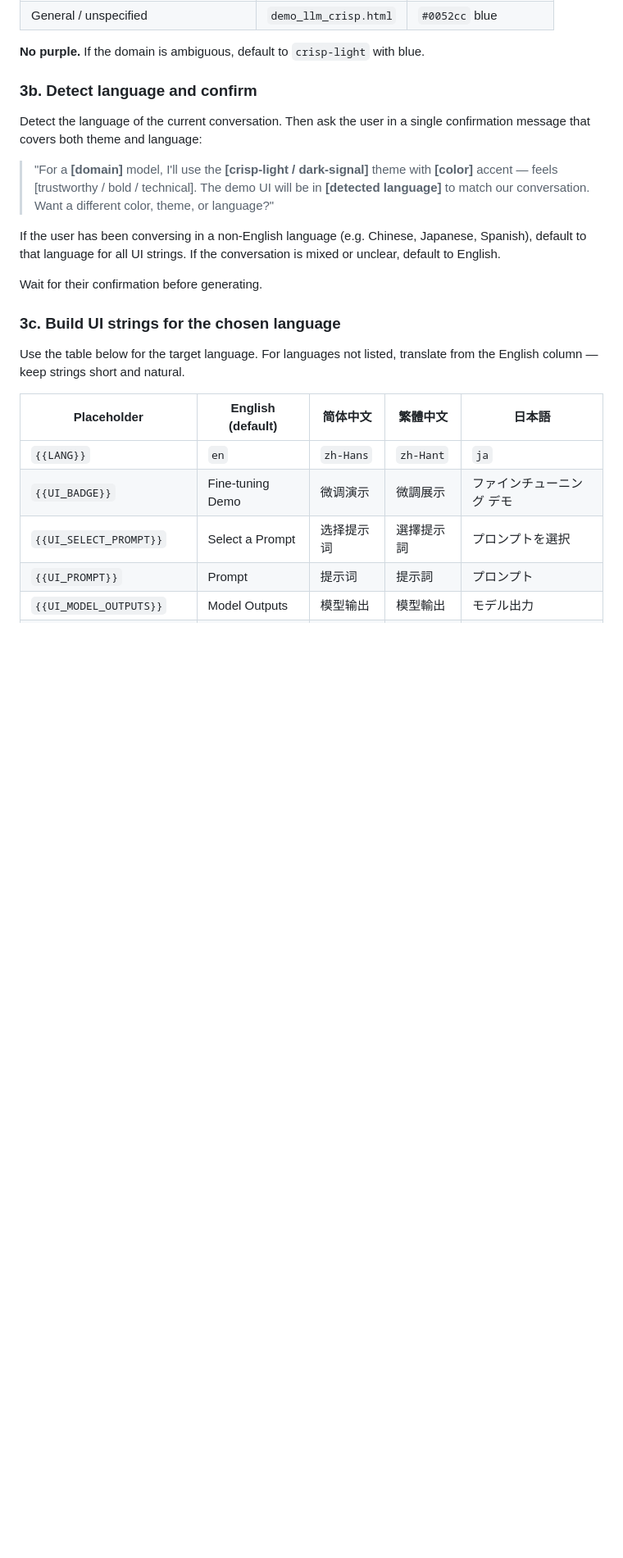
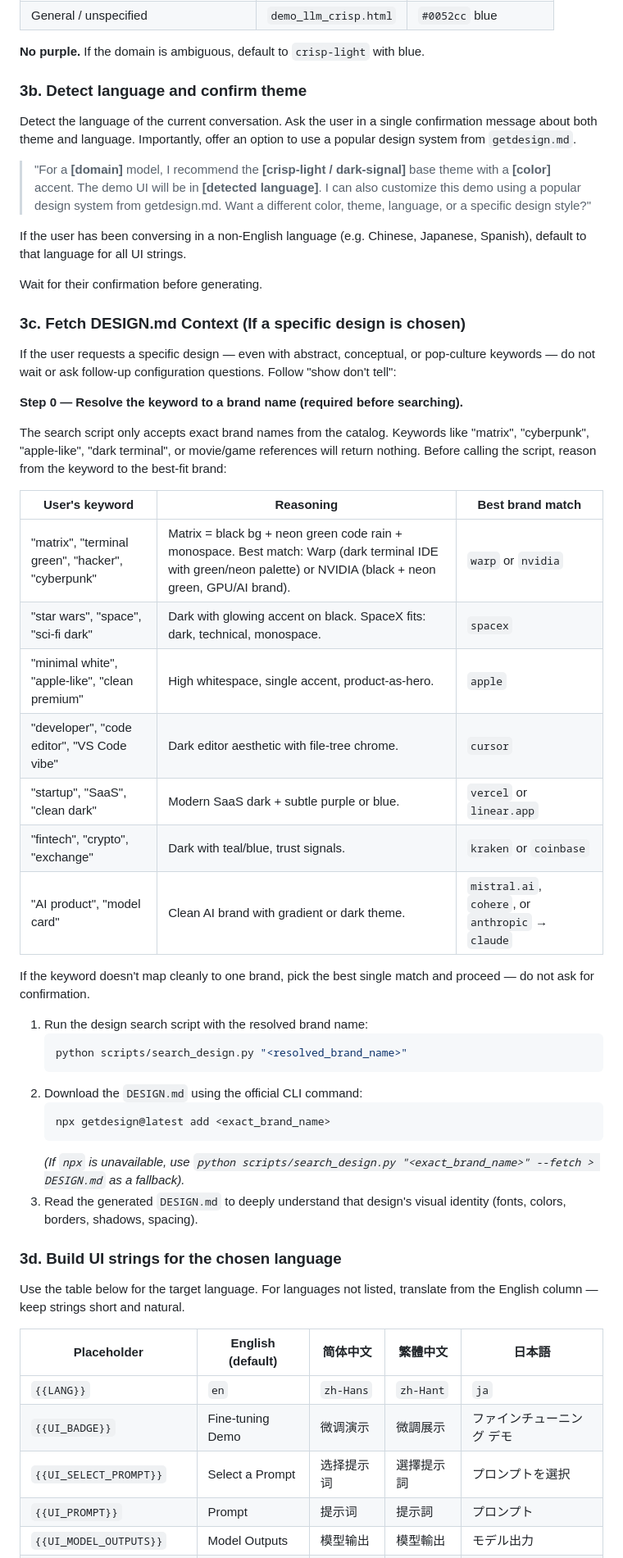
Before and after one commit to TYH-labs/unsloth-buddy, a Markdown page: sub-skills/demo_builder.md, the part around one of its changes. Shown at 82% size. Rendered like a GitHub page; blank space fills up the shorter version.

Commit message:
feat: add keyword-to-brand mapping and deep/shallow override guidance to demo builder
- Step 3c: auto-resolve conceptual/movie keywords (e.g. "matrix") to best-fit
  brand before calling search_design.py — table covers 7 keyword categories
- Step 4: distinguish shallow vs deep DESIGN.md overrides; deep overrides
  (e.g. NVIDIA all-black, Apple hero/light split) skip the injection point
  and write the output file from scratch

Co-Authored-By: Claude Sonnet 4.6 <noreply@anthropic.com>

````diff
--- a/sub-skills/demo_builder.md
+++ b/sub-skills/demo_builder.md
@@ -63,17 +63,48 @@ Do NOT base the decision on training method (SFT/DPO/GRPO).
 
 **No purple.** If the domain is ambiguous, default to `crisp-light` with blue.
 
-### 3b. Detect language and confirm
+### 3b. Detect language and confirm theme
 
-Detect the language of the current conversation. Then ask the user in a single confirmation message that covers both theme and language:
+Detect the language of the current conversation. Ask the user in a single confirmation message about both theme and language. Importantly, offer an option to use a popular design system from `getdesign.md`.
 
-> "For a **[domain]** model, I'll use the **[crisp-light / dark-signal]** theme with **[color]** accent — feels [trustworthy / bold / technical]. The demo UI will be in **[detected language]** to match our conversation. Want a different color, theme, or language?"
+> "For a **[domain]** model, I recommend the **[crisp-light / dark-signal]** base theme with a **[color]** accent. The demo UI will be in **[detected language]**. I can also customize this demo using a popular design system from getdesign.md. Want a different color, theme, language, or a specific design style?"
 
-If the user has been conversing in a non-English language (e.g. Chinese, Japanese, Spanish), default to that language for all UI strings. If the conversation is mixed or unclear, default to English.
+If the user has been conversing in a non-English language (e.g. Chinese, Japanese, Spanish), default to that language for all UI strings.
 
 Wait for their confirmation before generating.
 
-### 3c. Build UI strings for the chosen language
+### 3c. Fetch DESIGN.md Context (If a specific design is chosen)
+
+If the user requests a specific design — even with abstract, conceptual, or pop-culture keywords — do not wait or ask follow-up configuration questions. Follow "show don't tell":
+
+**Step 0 — Resolve the keyword to a brand name (required before searching).**
+
+The search script only accepts exact brand names from the catalog. Keywords like "matrix", "cyberpunk", "apple-like", "dark terminal", or movie/game references will return nothing. Before calling the script, reason from the keyword to the best-fit brand:
+
+| User's keyword | Reasoning | Best brand match |
+|---|---|---|
+| "matrix", "terminal green", "hacker", "cyberpunk" | Matrix = black bg + neon green code rain + monospace. Best match: Warp (dark terminal IDE with green/neon palette) or NVIDIA (black + neon green, GPU/AI brand). | `warp` or `nvidia` |
+| "star wars", "space", "sci-fi dark" | Dark with glowing accent on black. SpaceX fits: dark, technical, monospace. | `spacex` |
+| "minimal white", "apple-like", "clean premium" | High whitespace, single accent, product-as-hero. | `apple` |
+| "developer", "code editor", "VS Code vibe" | Dark editor aesthetic with file-tree chrome. | `cursor` |
+| "startup", "SaaS", "clean dark" | Modern SaaS dark + subtle purple or blue. | `vercel` or `linear.app` |
+| "fintech", "crypto", "exchange" | Dark with teal/blue, trust signals. | `kraken` or `coinbase` |
+| "AI product", "model card" | Clean AI brand with gradient or dark theme. | `mistral.ai`, `cohere`, or `anthropic` → `claude` |
+
+If the keyword doesn't map cleanly to one brand, pick the best single match and proceed — do not ask for confirmation.
+
+1. Run the design search script with the resolved brand name:
+   ```bash
+   python scripts/search_design.py "<resolved_brand_name>"
+   ```
+2. Download the `DESIGN.md` using the official CLI command:
+   ```bash
+   npx getdesign@latest add <exact_brand_name>
+   ```
+   *(If `npx` is unavailable, use `python scripts/search_design.py "<exact_brand_name>" --fetch > DESIGN.md` as a fallback).*
+3. Read the generated `DESIGN.md` to deeply understand that design's visual identity (fonts, colors, borders, shadows, spacing).
+
+### 3d. Build UI strings for the chosen language
 
 Use the table below for the target language. For languages not listed, translate from the English column — keep strings short and natural.
 
````
Also changed, not shown: other parts of sub-skills/demo_builder.md (+12 -3 lines).
